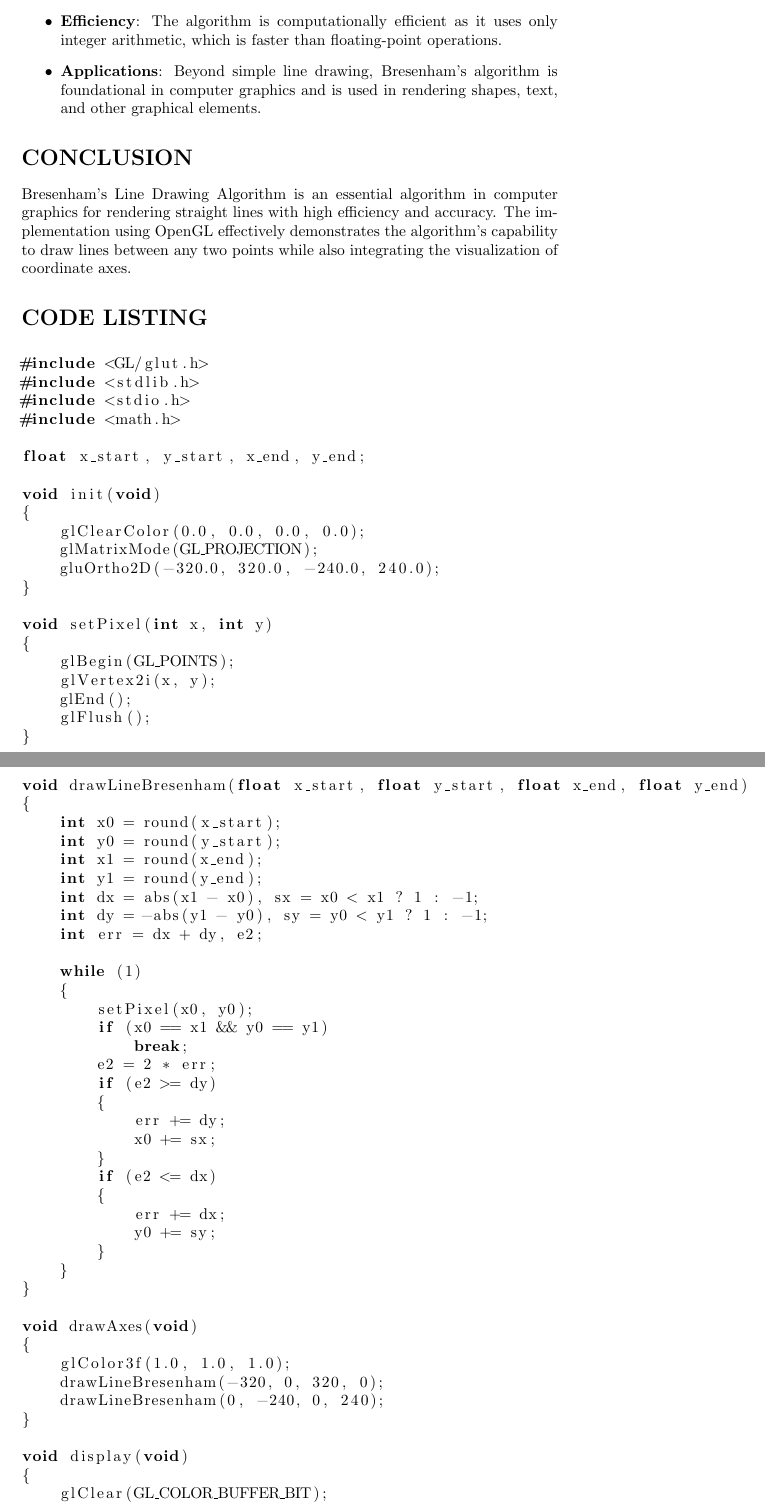
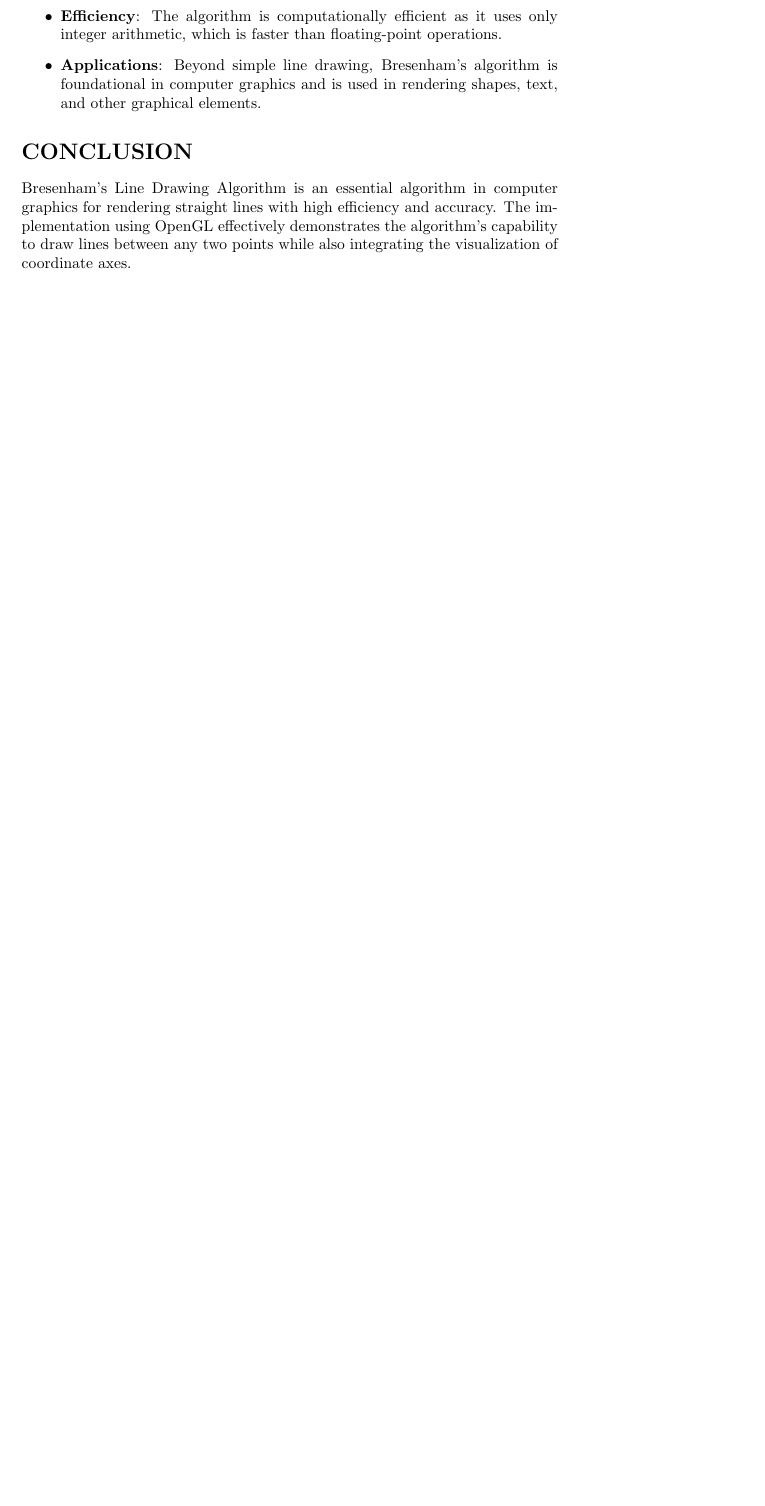
Before and after one commit to seamoonpandey/computer-graphics, a LaTeX document (lab_reports/line_algorithms/barshenhams/main.tex): two parts of pages 3 and 4 of 5 before the commit and part of page 3 of 3 after it, the two joined at a grey line, cut so that both start at the same text, the shorter picture padded with empty space. Compiled offline with pdfLaTeX.

```diff
--- a/lab_reports/line_algorithms/barshenhams/main.tex
+++ b/lab_reports/line_algorithms/barshenhams/main.tex
@@ -2,6 +2,8 @@
 \usepackage{amsmath}
 \usepackage{graphicx}
 \usepackage{listings}
+\usepackage{nopageno}
 
+\pagestyle{empty}
 \begin{document}
 
@@ -67,67 +66,3 @@
 \section*{CONCLUSION}
 Bresenham's Line Drawing Algorithm is an essential algorithm in computer graphics for rendering straight lines with high efficiency and accuracy. The implementation using OpenGL effectively demonstrates the algorithm's capability to draw lines between any two points while also integrating the visualization of coordinate axes.
 
-\section*{CODE LISTING}
-\begin{lstlisting}[language=C]
-#include <GL/glut.h>
-#include <stdlib.h>
-#include <stdio.h>
-#include <math.h>
-
-float x_start, y_start, x_end, y_end;
-
-void init(void)
-{
-    glClearColor(0.0, 0.0, 0.0, 0.0);
-    glMatrixMode(GL_PROJECTION);
-    gluOrtho2D(-320.0, 320.0, -240.0, 240.0);
-}
-
-void setPixel(int x, int y)
-{
-    glBegin(GL_POINTS);
-    glVertex2i(x, y);
-    glEnd();
-    glFlush();
-}
-
-void drawLineBresenham(float x_start, float y_start, float x_end, float y_end)
-{
-    int x0 = round(x_start);
-    int y0 = round(y_start);
-    int x1 = round(x_end);
-    int y1 = round(y_end);
-    int dx = abs(x1 - x0), sx = x0 < x1 ? 1 : -1;
-    int dy = -abs(y1 - y0), sy = y0 < y1 ? 1 : -1;
-    int err = dx + dy, e2;
-
-    while (1)
-    {
-        setPixel(x0, y0);
-        if (x0 == x1 && y0 == y1)
-            break;
-        e2 = 2 * err;
-        if (e2 >= dy)
-        {
-            err += dy;
-            x0 += sx;
-        }
-        if (e2 <= dx)
-        {
-            err += dx;
-            y0 += sy;
-        }
-    }
-}
-
-void drawAxes(void)
-{
-    glColor3f(1.0, 1.0, 1.0);
-    drawLineBresenham(-320, 0, 320, 0);
-    drawLineBresenham(0, -240, 0, 240);
-}
-
-void display(void)
-{
-    glClear(GL_COLOR_BUFFER_BIT);
-    drawAxes();
```
Also changed, not shown: lab_reports/midpoint_algorithms/circle/main.tex (+2 -0 lines), lab_reports/midpoint_algorithms/ellipse/main.tex (+4 -4 lines), lab_reports/transformation/rotation/main.tex (+2 -0 lines), lab_reports/transformation/scaling/main.tex (+2 -0 lines), lab_reports/transformation/translation/main.tex (+2 -0 lines), lab_reports/line_algorithms/barshenhams/flowchart.png, lab_reports/line_algorithms/barshenhams/main.pdf (added), lab_reports/line_algorithms/dda/main.pdf, lab_reports/midpoint_algorithms/circle/main.pdf (added), lab_reports/midpoint_algorithms/ellipse/main.pdf (added), lab_reports/transformation/rotation/main.pdf (added), lab_reports/transformation/scaling/main.pdf (added), lab_reports/transformation/translation/main.pdf (added), lab_reports/line_algorithms/barshenhams/main.tex (29 more changed lines).
